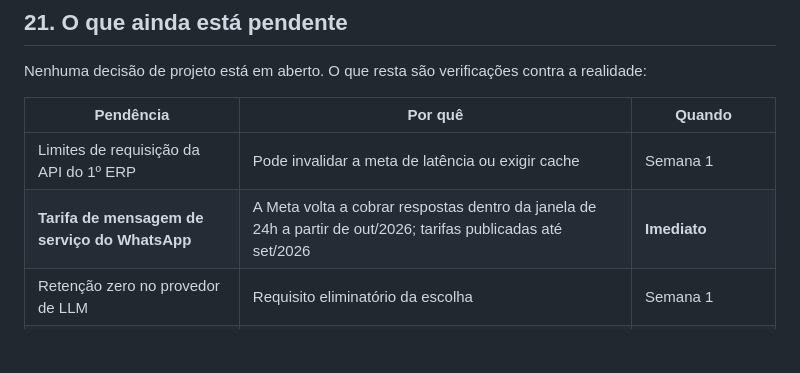
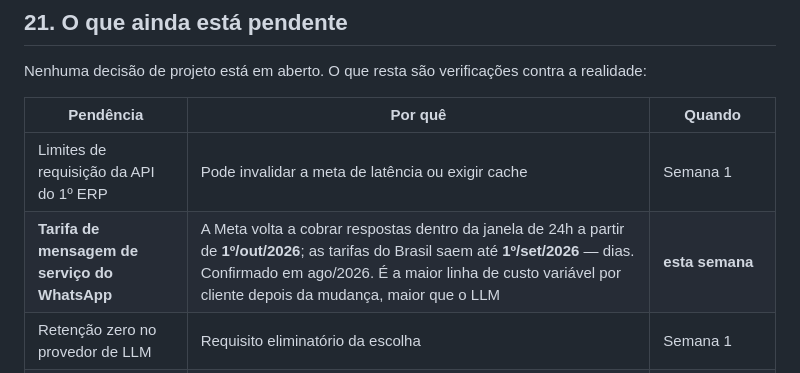
Before and after one commit to pedroiegler/orbi, a Markdown page: docs/ORBI.md, the part around the change. GitHub-like rendering; blank space fills up the shorter version.

Commit message:
docs: date the WhatsApp tariff item — it is days away, not open-ended

```diff
--- a/docs/ORBI.md
+++ b/docs/ORBI.md
@@ -1350,7 +1350,7 @@ Nenhuma decisão de projeto está em aberto. O que resta são verificações con
 | Pendência | Por quê | Quando |
 |---|---|---|
 | Limites de requisição da API do 1º ERP | Pode invalidar a meta de latência ou exigir cache | Semana 1 |
-| **Tarifa de mensagem de serviço do WhatsApp** | A Meta volta a cobrar respostas dentro da janela de 24h a partir de out/2026; tarifas publicadas até set/2026 | **Imediato** |
+| **Tarifa de mensagem de serviço do WhatsApp** | A Meta volta a cobrar respostas dentro da janela de 24h a partir de **1º/out/2026**; as tarifas do Brasil saem até **1º/set/2026** — dias. Confirmado em ago/2026. É a maior linha de custo variável por cliente depois da mudança, maior que o LLM | **esta semana** |
 | Retenção zero no provedor de LLM | Requisito eliminatório da escolha | Semana 1 |
 | Bake-off dos modelos | Os números decidem, não a opinião | Semana 2–3 |
 | Limiares calibrados | Precisa de catálogo real | Onboarding do 1º cliente |
```
